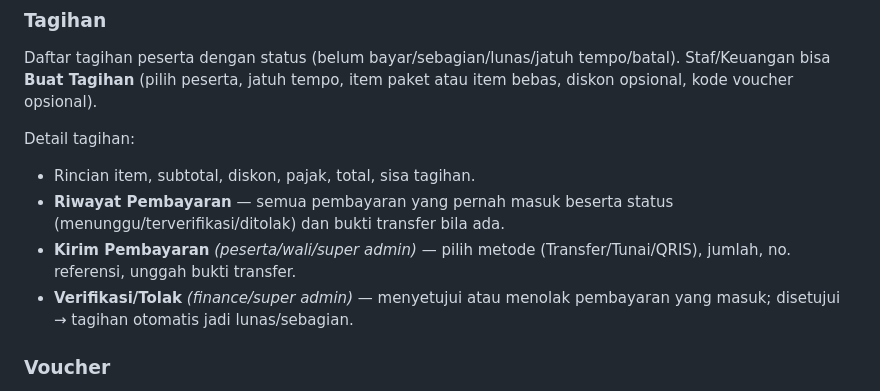
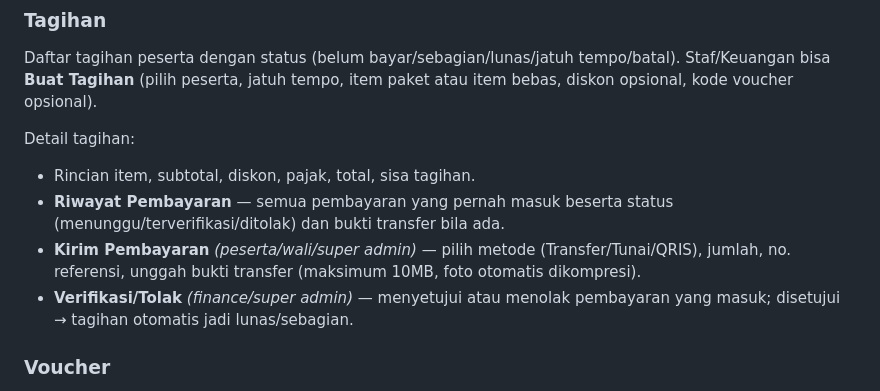
Before and after one commit to anditalisman/tennis-management-system, a Markdown page: docs/panduan-pengguna.md, the part around one of its changes. Drawn GitHub-style.

```diff
--- a/docs/panduan-pengguna.md
+++ b/docs/panduan-pengguna.md
@@ -233,7 +242,8 @@ Detail tagihan:
 - **Riwayat Pembayaran** — semua pembayaran yang pernah masuk beserta status
   (menunggu/terverifikasi/ditolak) dan bukti transfer bila ada.
 - **Kirim Pembayaran** *(peserta/wali/super admin)* — pilih metode
-  (Transfer/Tunai/QRIS), jumlah, no. referensi, unggah bukti transfer.
+  (Transfer/Tunai/QRIS), jumlah, no. referensi, unggah bukti transfer
+  (maksimum 10MB, foto otomatis dikompresi).
 - **Verifikasi/Tolak** *(finance/super admin)* — menyetujui atau menolak
   pembayaran yang masuk; disetujui → tagihan otomatis jadi lunas/sebagian.
 
```
Also changed, not shown: other parts of docs/panduan-pengguna.md (+19 -8 lines).
